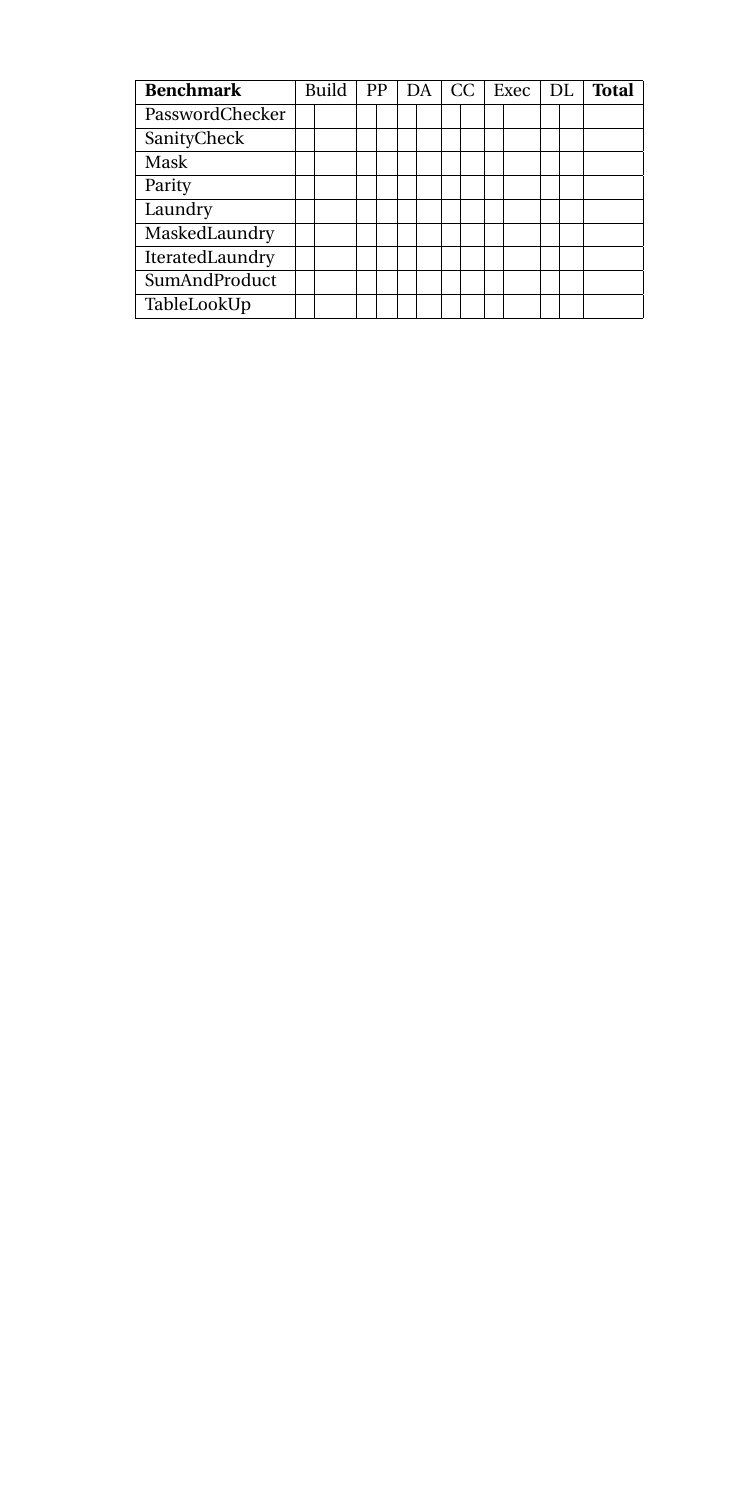
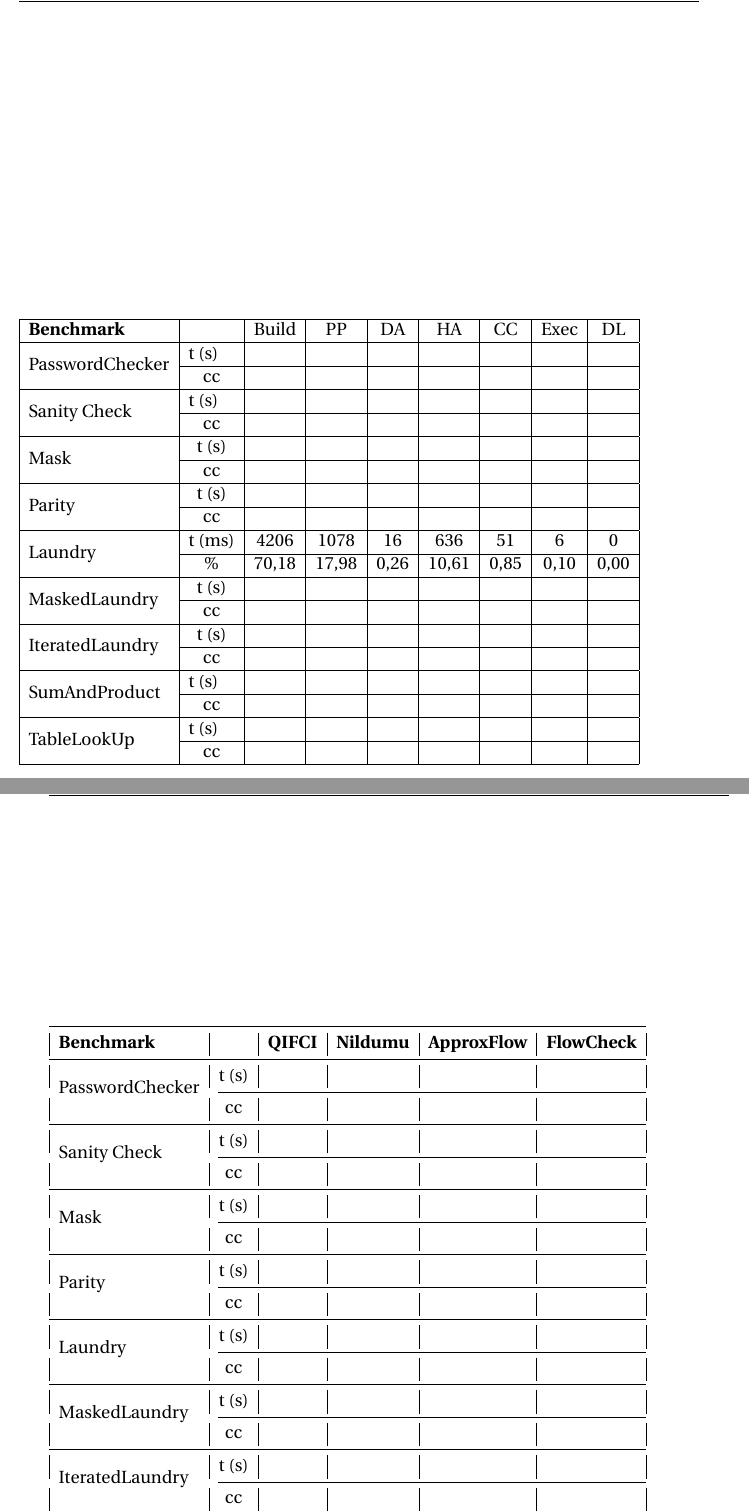
Before and after one commit to tnstrssnr/thesis, a LaTeX thesis (thesis/thesis.tex, which reads thesis/6eval.tex): part of page 60 of 74 before the commit and two parts of pages 61 and 62 of 76 after it, the two joined at a grey line, cut so that both start at the same text, the shorter picture padded with empty space. Compiled offline with pdfLaTeX.

Commit message:
table skeleton

```diff
--- a/thesis/6eval.tex
+++ b/thesis/6eval.tex
@@ -54,29 +54,27 @@ We use \texttt{perf} to analyze the performances of the executions.
 \end{center}
 
 \begin{center}
-    \begin{table}
-        \centering
-        \begin{tabular}{|l|l|l|l|l|l|l|l|l|l|l|l|l|l|}
+    \begin{table}[]
+        \begin{tabular}{|l|c|c|c|c|c|c|c|c|}
         \hline
-        \textbf{Benchmark} & \multicolumn{2}{l|}{Build} & \multicolumn{2}{l|}{PP} & \multicolumn{2}{l|}{DA} & \multicolumn{2}{l|}{CC} & \multicolumn{2}{l|}{Exec} & \multicolumn{2}{l|}{DL} & \textbf{Total}  \\
-        \hline
-        PasswordChecker    &  &                         &  &                                  &  &                                       &  &                                    &  &                             &  &                                   &                 \\
-        \hline
-        SanityCheck        &  &                         &  &                                  &  &                                       &  &                                    &  &                             &  &                                   &                 \\
-        \hline
-        Mask               &  &                         &  &                                  &  &                                       &  &                                    &  &                             &  &                                   &                 \\
-        \hline
-        Parity             &  &                         &  &                                  &  &                                       &  &                                    &  &                             &  &                                   &                 \\
-        \hline
-        Laundry            &  &                         &  &                                  &  &                                       &  &                                    &  &                             &  &                                   &                 \\
-        \hline
-        MaskedLaundry      &  &                         &  &                                  &  &                                       &  &                                    &  &                             &  &                                   &                 \\
-        \hline
-        IteratedLaundry    &  &                         &  &                                  &  &                                       &  &                                    &  &                             &  &                                   &                 \\
-        \hline
-        SumAndProduct      &  &                         &  &                                  &  &                                       &  &                                    &  &                             &  &                                   &                 \\
-        \hline
-        TableLookUp        &  &                         &  &                                  &  &                                       &  &                                    &  &                             &  &                                   &                 \\
-        \hline
+        \textbf{Benchmark}               & \multicolumn{1}{l|}{}      & Build & PP & DA & HA & CC & Exec & DL \\ \hline
+        \multirow{2}{*}{PasswordChecker} & \multicolumn{1}{l|}{t (s)} &       &    &    &    &    &      &    \\ \cline{2-9}
+                                         & cc                         &       &    &    &    &    &      &    \\ \hline
+        \multirow{2}{*}{Sanity Check}    & \multicolumn{1}{l|}{t (s)} &       &    &    &    &    &      &    \\ \cline{2-9}
+                                         & cc                         &       &    &    &    &    &      &    \\ \hline
+        \multirow{2}{*}{Mask}            & t (s)                      &       &    &    &    &    &      &    \\ \cline{2-9}
+                                         & cc                         &       &    &    &    &    &      &    \\ \hline
+        \multirow{2}{*}{Parity}          & t (s)                      &       &    &    &    &    &      &    \\ \cline{2-9}
+                                         & cc                         &       &    &    &    &    &      &    \\ \hline
+        \multirow{2}{*}{Laundry}         & t (ms)                      &  4206     &  1078  &  16  &  636  &  51  &  6    &  0  \\ \cline{2-9}
+                                         & \%                         &    70,18   &  17,98  &  0,26  &  10,61  &  0,85  &  0,10    &  0,00  \\ \hline
+        \multirow{2}{*}{MaskedLaundry}   & t (s)                      &       &    &    &    &    &      &    \\ \cline{2-9}
+                                         & cc                         &       &    &    &    &    &      &    \\ \hline
+        \multirow{2}{*}{IteratedLaundry} & t (s)                      &       &    &    &    &    &      &    \\ \cline{2-9}
+                                         & cc                         &       &    &    &    &    &      &    \\ \hline
+        \multirow{2}{*}{SumAndProduct}   & \multicolumn{1}{l|}{t (s)} &       &    &    &    &    &      &    \\ \cline{2-9}
+                                         & cc                         &       &    &    &    &    &      &    \\ \hline
+        \multirow{2}{*}{TableLookUp}     & \multicolumn{1}{l|}{t (s)} &       &    &    &    &    &      &    \\ \cline{2-9}
+                                         & cc                         &       &    &    &    &    &      &    \\ \hline
         \end{tabular}
         \end{table}
@@ -83,0 +88,18 @@ We use \texttt{perf} to analyze the performances of the executions.
+\begin{table}[]
+    \begin{tabular}{@{}|l|c|l|l|l|l|l|l|@{}}
+    \toprule
+    \textbf{Benchmark}               & \multicolumn{1}{l|}{}      & \multicolumn{1}{c|}{\textbf{QIFCI}} & \multicolumn{2}{c|}{\textbf{Nildumu}} & \multicolumn{1}{c|}{\textbf{ApproxFlow}} & \multicolumn{2}{c|}{\textbf{FlowCheck}} \\ \midrule
+    \multirow{2}{*}{PasswordChecker} & \multicolumn{1}{l|}{t (s)} &                                     & \multicolumn{2}{l|}{}                 &                                          & \multicolumn{2}{l|}{}                   \\ \cmidrule(l){2-8}
+                                     & cc                         &                                     & \multicolumn{2}{l|}{}                 &                                          & \multicolumn{2}{l|}{}                   \\ \midrule
+    \multirow{2}{*}{Sanity Check}    & \multicolumn{1}{l|}{t (s)} &                                     & \multicolumn{2}{l|}{}                 &                                          & \multicolumn{2}{l|}{}                   \\ \cmidrule(l){2-8}
+                                     & cc                         &                                     & \multicolumn{2}{l|}{}                 &                                          & \multicolumn{2}{l|}{}                   \\ \midrule
+    \multirow{2}{*}{Mask}            & t (s)                      &                                     & \multicolumn{2}{l|}{}                 &                                          & \multicolumn{2}{l|}{}                   \\ \cmidrule(l){2-8}
+                                     & cc                         &                                     & \multicolumn{2}{l|}{}                 &                                          & \multicolumn{2}{l|}{}                   \\ \midrule
+    \multirow{2}{*}{Parity}          & t (s)                      &                                     & \multicolumn{2}{l|}{}                 &                                          & \multicolumn{2}{l|}{}                   \\ \cmidrule(l){2-8}
+                                     & cc                         &                                     & \multicolumn{2}{l|}{}                 &                                          & \multicolumn{2}{l|}{}                   \\ \midrule
+    \multirow{2}{*}{Laundry}         & t (s)                      &                                     & \multicolumn{2}{l|}{}                 &                                          & \multicolumn{2}{l|}{}                   \\ \cmidrule(l){2-8}
+                                     & cc                         &                                     & \multicolumn{2}{l|}{}                 &                                          & \multicolumn{2}{l|}{}                   \\ \midrule
+    \multirow{2}{*}{MaskedLaundry}   & t (s)                      &                                     & \multicolumn{2}{l|}{}                 &                                          & \multicolumn{2}{l|}{}                   \\ \cmidrule(l){2-8}
+                                     & cc                         &                                     & \multicolumn{2}{l|}{}                 &                                          & \multicolumn{2}{l|}{}                   \\ \midrule
+    \multirow{2}{*}{IteratedLaundry} & t (s)                      &                                     & \multicolumn{2}{l|}{}                 &                                          & \multicolumn{2}{l|}{}                   \\ \cmidrule(l){2-8}
+                                     & cc                         &                                     & \multicolumn{2}{l|}{}                 &                                          & \multicolumn{2}{l|}{}                   \\ \midrule
@@ -83,0 +110,3 @@ We use \texttt{perf} to analyze the performances of the executions.
+    \end{tabular}
+    \end{table}
+    \end{center}
```
Also changed, not shown: thesis/6eval.tex (16 more changed lines).
